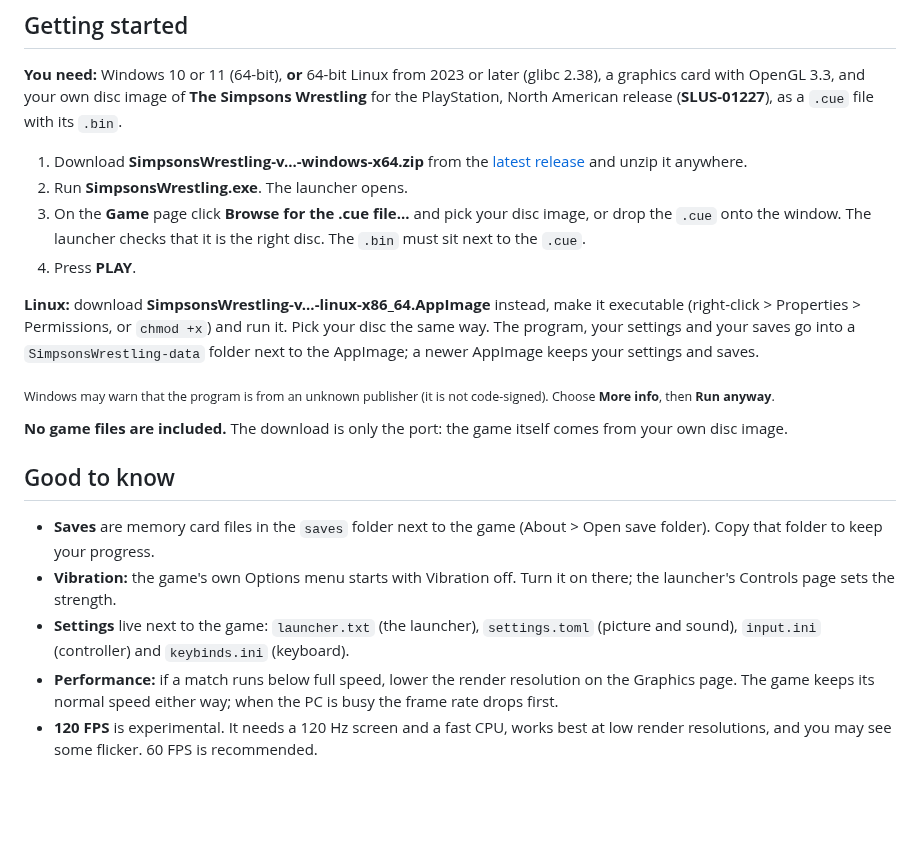
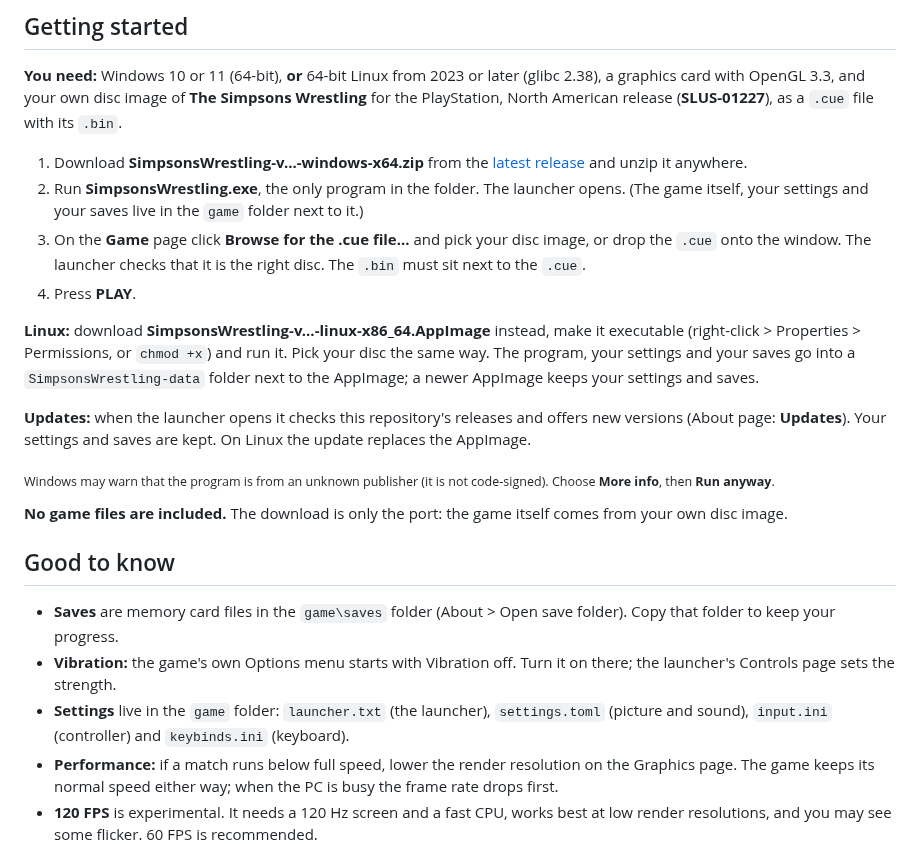
Before and after one commit to TekRantGaming/simpsons-wrestling-recompiled, a Markdown page: README.md, the part around one of its changes. Rendered like a GitHub page; blank space fills up the shorter version.

```diff
--- a/README.md
+++ b/README.md
@@ -234,11 +235,13 @@ Change any of them on the launcher's **Controls** page. With **Automatic** (the
 **You need:** Windows 10 or 11 (64-bit), **or** 64-bit Linux from 2023 or later (glibc 2.38), a graphics card with OpenGL 3.3, and your own disc image of **The Simpsons Wrestling** for the PlayStation, North American release (**SLUS-01227**), as a `.cue` file with its `.bin`.
 
 1. Download **SimpsonsWrestling-v...-windows-x64.zip** from the [latest release](https://github.com/TekRantGaming/simpsons-wrestling-recompiled/releases/latest) and unzip it anywhere.
-2. Run **SimpsonsWrestling.exe**. The launcher opens.
+2. Run **SimpsonsWrestling.exe**, the only program in the folder. The launcher opens. (The game itself, your settings and your saves live in the `game` folder next to it.)
 3. On the **Game** page click **Browse for the .cue file...** and pick your disc image, or drop the `.cue` onto the window. The launcher checks that it is the right disc. The `.bin` must sit next to the `.cue`.
 4. Press **PLAY**.
 
 **Linux:** download **SimpsonsWrestling-v...-linux-x86_64.AppImage** instead, make it executable (right-click > Properties > Permissions, or `chmod +x`) and run it. Pick your disc the same way. The program, your settings and your saves go into a `SimpsonsWrestling-data` folder next to the AppImage; a newer AppImage keeps your settings and saves.
+
+**Updates:** when the launcher opens it checks this repository's releases and offers new versions (About page: **Updates**). Your settings and saves are kept. On Linux the update replaces the AppImage.
 
 <sub>Windows may warn that the program is from an unknown publisher (it is not code-signed). Choose **More info**, then **Run anyway**.</sub>
 
@@ -246,9 +249,9 @@ Change any of them on the launcher's **Controls** page. With **Automatic** (the
 
 ## Good to know
 
-- **Saves** are memory card files in the `saves` folder next to the game (About > Open save folder). Copy that folder to keep your progress.
+- **Saves** are memory card files in the `game\saves` folder (About > Open save folder). Copy that folder to keep your progress.
 - **Vibration:** the game's own Options menu starts with Vibration off. Turn it on there; the launcher's Controls page sets the strength.
-- **Settings** live next to the game: `launcher.txt` (the launcher), `settings.toml` (picture and sound), `input.ini` (controller) and `keybinds.ini` (keyboard).
+- **Settings** live in the `game` folder: `launcher.txt` (the launcher), `settings.toml` (picture and sound), `input.ini` (controller) and `keybinds.ini` (keyboard).
 - **Performance:** if a match runs below full speed, lower the render resolution on the Graphics page. The game keeps its normal speed either way; when the PC is busy the frame rate drops first.
 - **120 FPS** is experimental. It needs a 120 Hz screen and a fast CPU, works best at low render resolutions, and you may see some flicker. 60 FPS is recommended.
 
```
Also changed, not shown: other parts of README.md (+2 -1 lines), .github/release-notes.md (+2 -1 lines), docs/TECHNICAL.md (+6 -0 lines), docs/images/launcher-about.jpg, docs/images/launcher-game.jpg, 4 other files.
